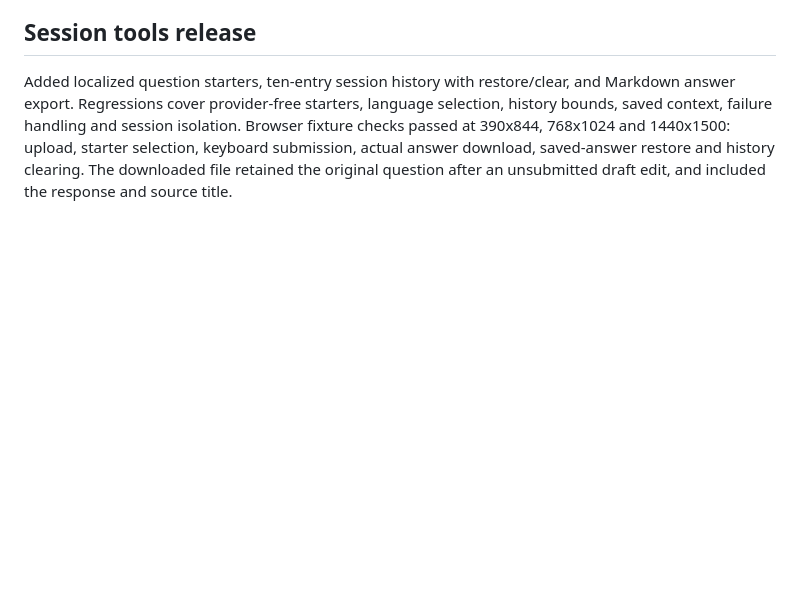
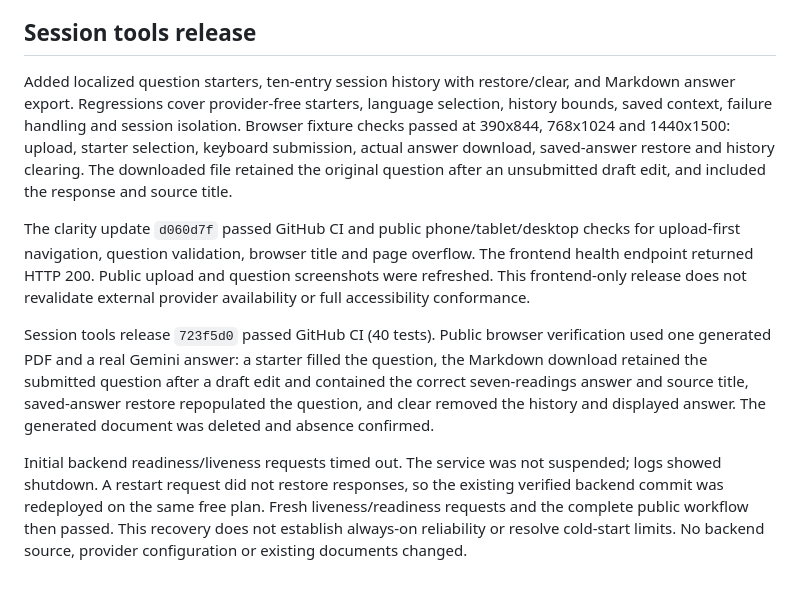
Before and after one commit to ManeswarSahu11/between-papers, a Markdown page: docs/VALIDATION.md, the part around the change. Drawn GitHub-style; blank space fills up the shorter version.

Commit message:
Document verified live session tools and backend recovery

```diff
--- a/docs/VALIDATION.md
+++ b/docs/VALIDATION.md
@@ -170,3 +170,23 @@ Browser fixture checks passed at 390x844, 768x1024 and 1440x1500: upload, starte
 selection, keyboard submission, actual answer download, saved-answer restore and
 history clearing. The downloaded file retained the original question after an
 unsubmitted draft edit, and included the response and source title.
+
+The clarity update `d060d7f` passed GitHub CI and public phone/tablet/desktop
+checks for upload-first navigation, question validation, browser title and page
+overflow. The frontend health endpoint returned HTTP 200. Public upload and
+question screenshots were refreshed. This frontend-only release does not
+revalidate external provider availability or full accessibility conformance.
+
+Session tools release `723f5d0` passed GitHub CI (40 tests). Public browser
+verification used one generated PDF and a real Gemini answer: a starter filled
+the question, the Markdown download retained the submitted question after a
+draft edit and contained the correct seven-readings answer and source title,
+saved-answer restore repopulated the question, and clear removed the history and
+displayed answer. The generated document was deleted and absence confirmed.
+
+Initial backend readiness/liveness requests timed out. The service was not
+suspended; logs showed shutdown. A restart request did not restore responses,
+so the existing verified backend commit was redeployed on the same free plan.
+Fresh liveness/readiness requests and the complete public workflow then passed.
+This recovery does not establish always-on reliability or resolve cold-start
+limits. No backend source, provider configuration or existing documents changed.
```
Also changed, not shown: docs/DEPLOYMENT.md (+1 -1 lines), docs/images/pagewise-questions.png.
